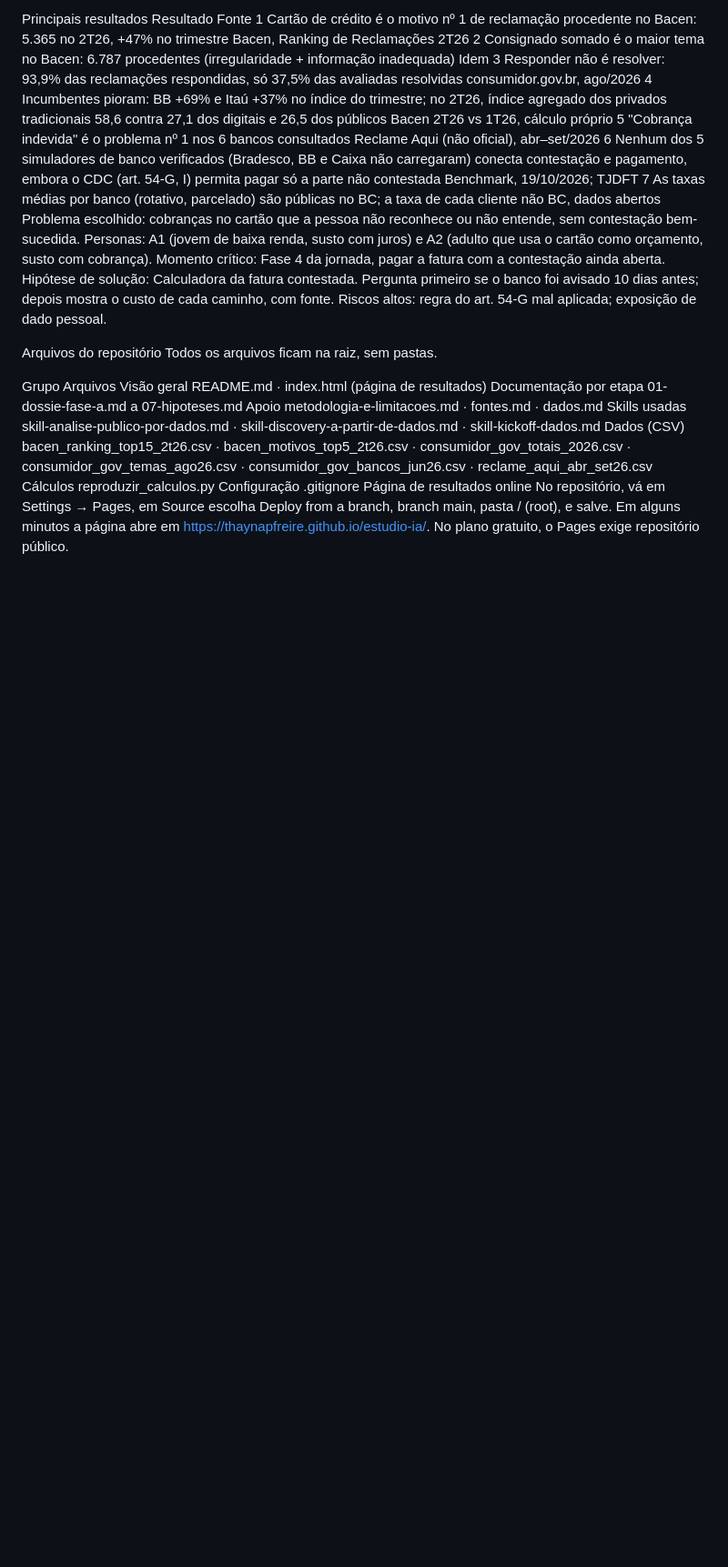
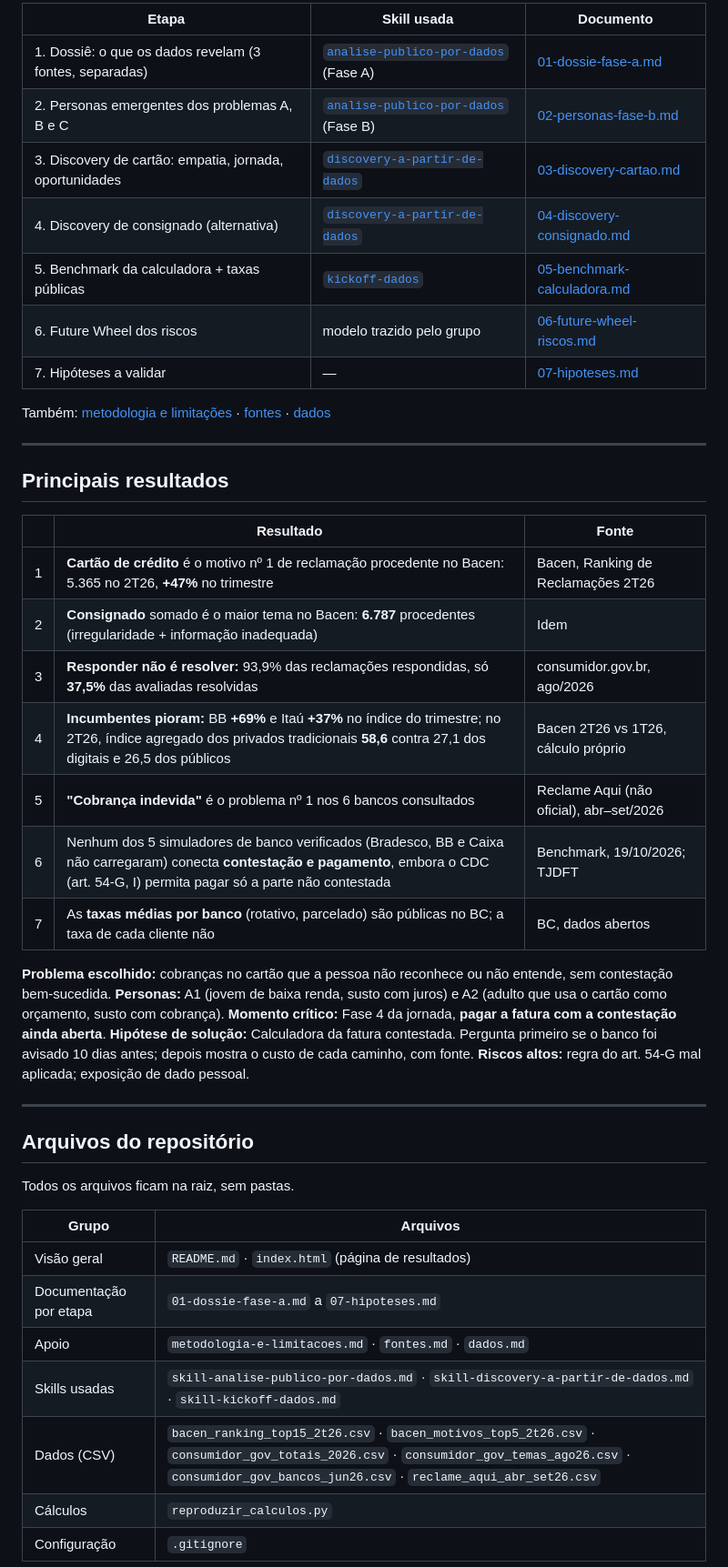
Before and after one commit to thaynapfreire/estudio-ia, a Markdown page: README.md, the part around one of its changes. Shown at 91% size. Rendered like a GitHub page; blank space fills up the shorter version.

```diff
--- a/README.md
+++ b/README.md
@@ -27,26 +25,49 @@ Também: metodologia e limitações · fontes · dados
 
-Principais resultados
-Resultado	Fonte
-1	Cartão de crédito é o motivo nº 1 de reclamação procedente no Bacen: 5.365 no 2T26, +47% no trimestre	Bacen, Ranking de Reclamações 2T26
-2	Consignado somado é o maior tema no Bacen: 6.787 procedentes (irregularidade + informação inadequada)	Idem
-3	Responder não é resolver: 93,9% das reclamações respondidas, só 37,5% das avaliadas resolvidas	consumidor.gov.br, ago/2026
-4	Incumbentes pioram: BB +69% e Itaú +37% no índice do trimestre; no 2T26, índice agregado dos privados tradicionais 58,6 contra 27,1 dos digitais e 26,5 dos públicos	Bacen 2T26 vs 1T26, cálculo próprio
-5	"Cobrança indevida" é o problema nº 1 nos 6 bancos consultados	Reclame Aqui (não oficial), abr–set/2026
-6	Nenhum dos 5 simuladores de banco verificados (Bradesco, BB e Caixa não carregaram) conecta contestação e pagamento, embora o CDC (art. 54-G, I) permita pagar só a parte não contestada	Benchmark, 19/10/2026; TJDFT
-7	As taxas médias por banco (rotativo, parcelado) são públicas no BC; a taxa de cada cliente não	BC, dados abertos
-Problema escolhido: cobranças no cartão que a pessoa não reconhece ou não entende, sem contestação bem-sucedida. Personas: A1 (jovem de baixa renda, susto com juros) e A2 (adulto que usa o cartão como orçamento, susto com cobrança). Momento crítico: Fase 4 da jornada, pagar a fatura com a contestação ainda aberta. Hipótese de solução: Calculadora da fatura contestada. Pergunta primeiro se o banco foi avisado 10 dias antes; depois mostra o custo de cada caminho, com fonte. Riscos altos: regra do art. 54-G mal aplicada; exposição de dado pessoal.
+| Etapa | Skill usada | Documento |
+|---|---|---|
+| 1. Dossiê: o que os dados revelam (3 fontes, separadas) | [`analise-publico-por-dados`](skill-analise-publico-por-dados.md) (Fase A) | [01-dossie-fase-a.md](01-dossie-fase-a.md) |
+| 2. Personas emergentes dos problemas A, B e C | [`analise-publico-por-dados`](skill-analise-publico-por-dados.md) (Fase B) | [02-personas-fase-b.md](02-personas-fase-b.md) |
+| 3. Discovery de cartão: empatia, jornada, oportunidades | [`discovery-a-partir-de-dados`](skill-discovery-a-partir-de-dados.md) | [03-discovery-cartao.md](03-discovery-cartao.md) |
+| 4. Discovery de consignado (alternativa) | [`discovery-a-partir-de-dados`](skill-discovery-a-partir-de-dados.md) | [04-discovery-consignado.md](04-discovery-consignado.md) |
+| 5. Benchmark da calculadora + taxas públicas | [`kickoff-dados`](skill-kickoff-dados.md) | [05-benchmark-calculadora.md](05-benchmark-calculadora.md) |
+| 6. Future Wheel dos riscos | modelo trazido pelo grupo | [06-future-wheel-riscos.md](06-future-wheel-riscos.md) |
+| 7. Hipóteses a validar | — | [07-hipoteses.md](07-hipoteses.md) |
 
-Arquivos do repositório
+Também: [metodologia e limitações](metodologia-e-limitacoes.md) · [fontes](fontes.md) · [dados](dados.md)
+
+---
+
+## Principais resultados
+
+| | Resultado | Fonte |
+|---|---|---|
+| 1 | **Cartão de crédito** é o motivo nº 1 de reclamação procedente no Bacen: 5.365 no 2T26, **+47%** no trimestre | Bacen, Ranking de Reclamações 2T26 |
+| 2 | **Consignado** somado é o maior tema no Bacen: **6.787** procedentes (irregularidade + informação inadequada) | Idem |
+| 3 | **Responder não é resolver:** 93,9% das reclamações respondidas, só **37,5%** das avaliadas resolvidas | consumidor.gov.br, ago/2026 |
+| 4 | **Incumbentes pioram:** BB **+69%** e Itaú **+37%** no índice do trimestre; no 2T26, índice agregado dos privados tradicionais **58,6** contra 27,1 dos digitais e 26,5 dos públicos | Bacen 2T26 vs 1T26, cálculo próprio |
+| 5 | **"Cobrança indevida"** é o problema nº 1 nos 6 bancos consultados | Reclame Aqui (não oficial), abr–set/2026 |
+| 6 | Nenhum dos 5 simuladores de banco verificados (Bradesco, BB e Caixa não carregaram) conecta **contestação e pagamento**, embora o CDC (art. 54-G, I) permita pagar só a parte não contestada | Benchmark, 19/10/2026; TJDFT |
+| 7 | As **taxas médias por banco** (rotativo, parcelado) são públicas no BC; a taxa de cada cliente não | BC, dados abertos |
+
+**Problema escolhido:** cobranças no cartão que a pessoa não reconhece ou não entende, sem contestação bem-sucedida.
+**Personas:** A1 (jovem de baixa renda, susto com juros) e A2 (adulto que usa o cartão como orçamento, susto com cobrança).
+**Momento crítico:** Fase 4 da jornada, **pagar a fatura com a contestação ainda aberta**.
+**Hipótese de solução:** Calculadora da fatura contestada. Pergunta primeiro se o banco foi avisado 10 dias antes; depois mostra o custo de cada caminho, com fonte.
+**Riscos altos:** regra do art. 54-G mal aplicada; exposição de dado pessoal.
+
+---
+
+## Arquivos do repositório
+
 Todos os arquivos ficam na raiz, sem pastas.
 
-Grupo	Arquivos
-Visão geral	README.md · index.html (página de resultados)
-Documentação por etapa	01-dossie-fase-a.md a 07-hipoteses.md
-Apoio	metodologia-e-limitacoes.md · fontes.md · dados.md
-Skills usadas	skill-analise-publico-por-dados.md · skill-discovery-a-partir-de-dados.md · skill-kickoff-dados.md
-Dados (CSV)	bacen_ranking_top15_2t26.csv · bacen_motivos_top5_2t26.csv · consumidor_gov_totais_2026.csv · consumidor_gov_temas_ago26.csv · consumidor_gov_bancos_jun26.csv · reclame_aqui_abr_set26.csv
-Cálculos	reproduzir_calculos.py
-Configuração	.gitignore
-Página de resultados online
-No repositório, vá em Settings → Pages, em Source escolha Deploy from a branch, branch main, pasta / (root), e salve. Em alguns minutos a página abre em https://thaynapfreire.github.io/estudio-ia/. No plano gratuito, o Pages exige repositório público.
+| Grupo | Arquivos |
+|---|---|
+| Visão geral | `README.md` · `index.html` (página de resultados) |
+| Documentação por etapa | `01-dossie-fase-a.md` a `07-hipoteses.md` |
+| Apoio | `metodologia-e-limitacoes.md` · `fontes.md` · `dados.md` |
+| Skills usadas | `skill-analise-publico-por-dados.md` · `skill-discovery-a-partir-de-dados.md` · `skill-kickoff-dados.md` |
+| Dados (CSV) | `bacen_ranking_top15_2t26.csv` · `bacen_motivos_top5_2t26.csv` · `consumidor_gov_totais_2026.csv` · `consumidor_gov_temas_ago26.csv` · `consumidor_gov_bancos_jun26.csv` · `reclame_aqui_abr_set26.csv` |
+| Cálculos | `reproduzir_calculos.py` |
+| Configuração | `.gitignore` |
 
```
Also changed, not shown: other parts of README.md (+46 -32 lines).
